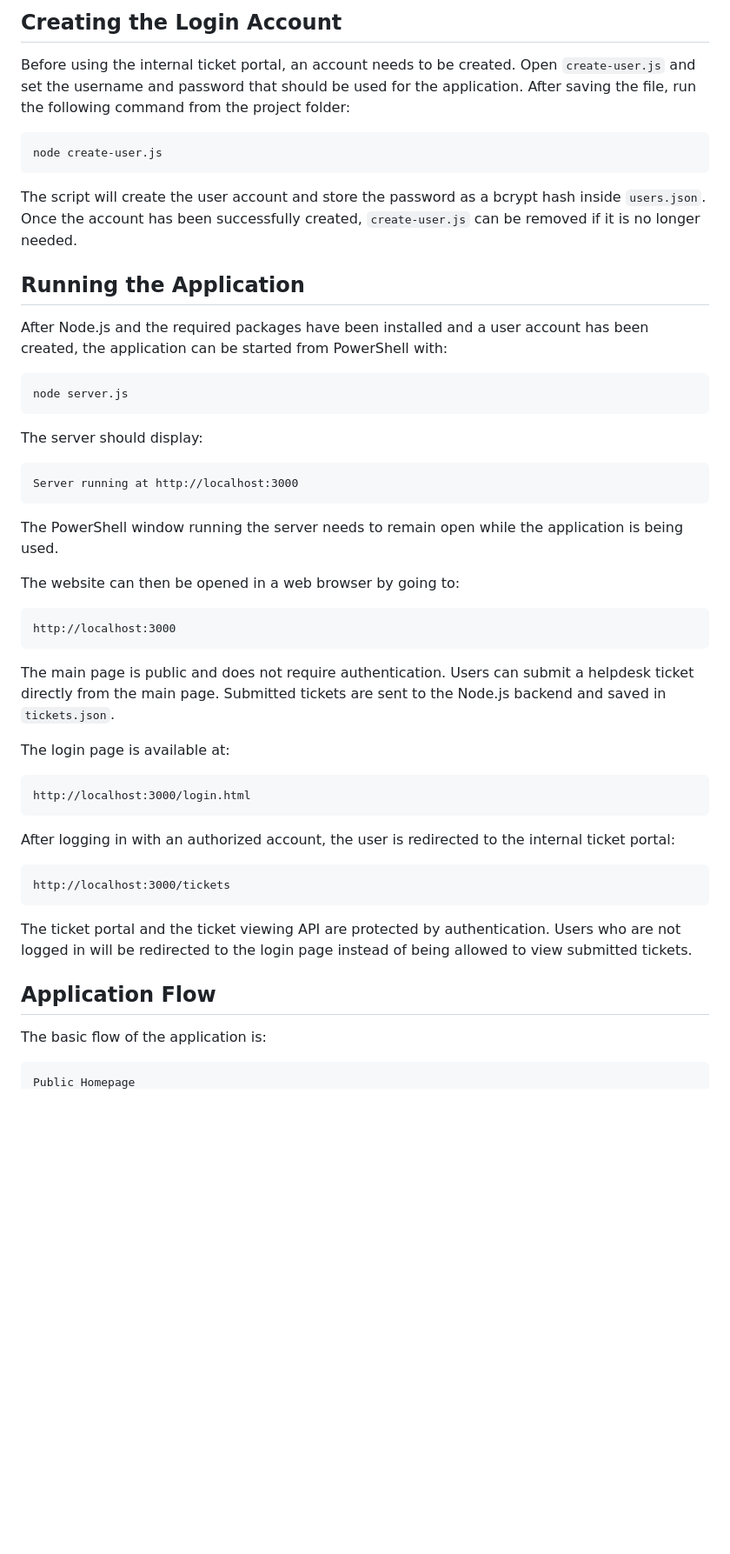
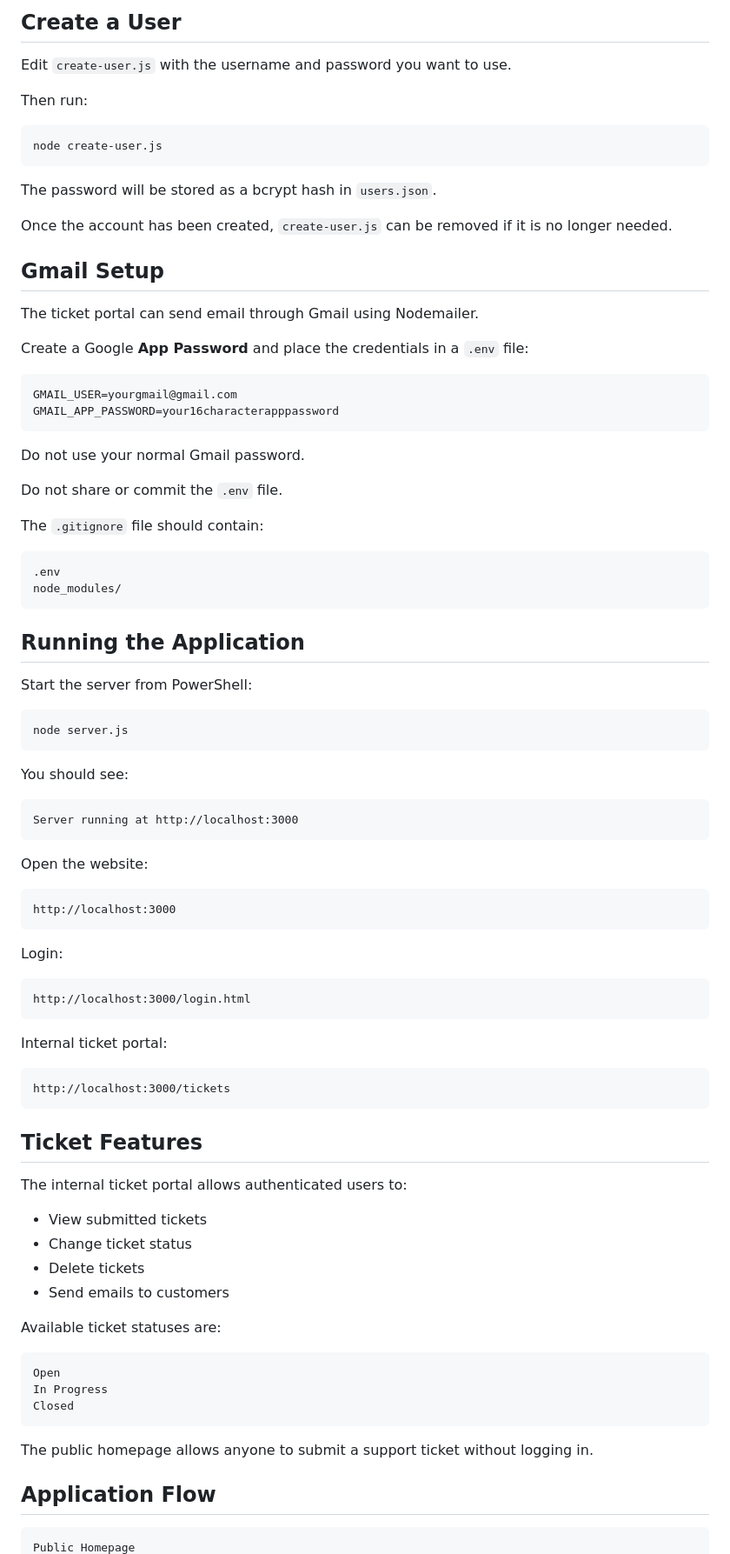
Before and after one commit to 8bitmodern/Learning-HTML-CSS-JS-TicketingSystem, a Markdown page: README.md, the part around one of its changes. Shown at 87% size. Drawn GitHub-style; blank space fills up the shorter version.

````diff
--- a/README.md
+++ b/README.md
@@ -70,55 +91,92 @@ The server will add submitted tickets to `tickets.json`. User information is sto
 
-## Creating the Login Account
+## Create a User
 
-Before using the internal ticket portal, an account needs to be created. Open `create-user.js` and set the username and password that should be used for the application. After saving the file, run the following command from the project folder:
+Edit `create-user.js` with the username and password you want to use.
+
+Then run:
 
 ```powershell
 node create-user.js
 ```
 
-The script will create the user account and store the password as a bcrypt hash inside `users.json`. Once the account has been successfully created, `create-user.js` can be removed if it is no longer needed.
+The password will be stored as a bcrypt hash in `users.json`.
+
+Once the account has been created, `create-user.js` can be removed if it is no longer needed.
+
+## Gmail Setup
+
+The ticket portal can send email through Gmail using Nodemailer.
+
+Create a Google **App Password** and place the credentials in a `.env` file:
+
+```env
+GMAIL_USER=yourgmail@gmail.com
+GMAIL_APP_PASSWORD=your16characterapppassword
+```
+
+Do not use your normal Gmail password.
+
+Do not share or commit the `.env` file.
+
+The `.gitignore` file should contain:
+
+```text
+.env
+node_modules/
+```
 
 ## Running the Application
 
-After Node.js and the required packages have been installed and a user account has been created, the application can be started from PowerShell with:
+Start the server from PowerShell:
 
 ```powershell
 node server.js
 ```
 
-The server should display:
+You should see:
 
 ```text
 Server running at http://localhost:3000
 ```
 
-The PowerShell window running the server needs to remain open while the application is being used.
-
-The website can then be opened in a web browser by going to:
+Open the website:
 
 ```text
 http://localhost:3000
 ```
 
-The main page is public and does not require authentication. Users can submit a helpdesk ticket directly from the main page. Submitted tickets are sent to the Node.js backend and saved in `tickets.json`.
-
-The login page is available at:
+Login:
 
 ```text
 http://localhost:3000/login.html
 ```
 
-After logging in with an authorized account, the user is redirected to the internal ticket portal:
+Internal ticket portal:
 
 ```text
 http://localhost:3000/tickets
 ```
 
-The ticket portal and the ticket viewing API are protected by authentication. Users who are not logged in will be redirected to the login page instead of being allowed to view submitted tickets.
+## Ticket Features
+
+The internal ticket portal allows authenticated users to:
+
+* View submitted tickets
+* Change ticket status
+* Delete tickets
+* Send emails to customers
+
+Available ticket statuses are:
+
+```text
+Open
+In Progress
+Closed
+```
+
+The public homepage allows anyone to submit a support ticket without logging in.
 
 ## Application Flow
 
-The basic flow of the application is:
-
 ```text
 Public Homepage
````
Also changed, not shown: other parts of README.md (+65 -53 lines).
